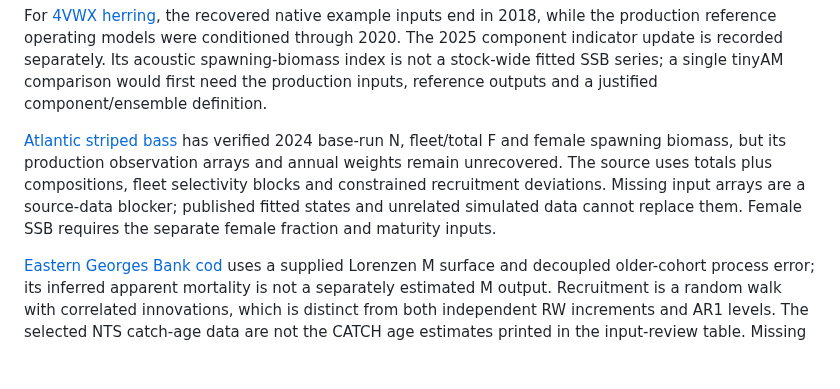
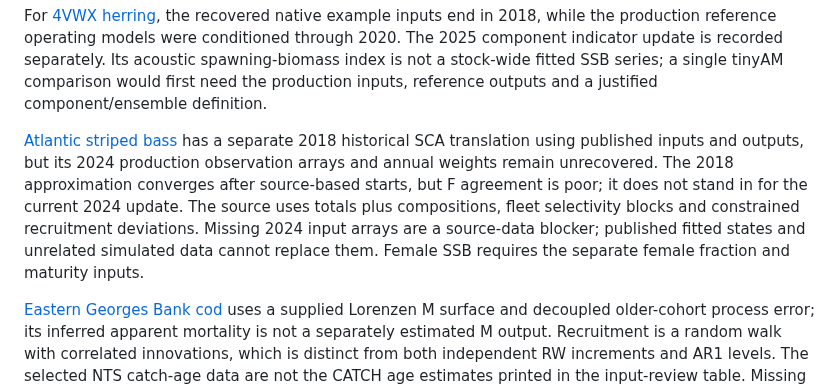
Before and after one commit to PaulRegular/tinyAM, a Markdown page: analysis/comp_assessments/CAPABILITY_GAPS.md, the part around the change. Rendered like a GitHub page; blank space fills up the shorter version.

Commit message:
Document striped bass source limits and historical fit

```diff
--- a/analysis/comp_assessments/CAPABILITY_GAPS.md
+++ b/analysis/comp_assessments/CAPABILITY_GAPS.md
@@ -77,12 +77,14 @@ fitted SSB series; a single tinyAM comparison would first need the production
 inputs, reference outputs and a justified component/ensemble definition.
 
 [Atlantic striped bass](source_reviews/ck_nefsc_garmiii_saxatilis_gom_chatt.md)
-has verified 2024 base-run N, fleet/total F and female spawning biomass, but
-its production observation arrays and annual weights remain unrecovered.
-The source uses totals plus compositions, fleet selectivity blocks and
-constrained recruitment deviations. Missing input arrays are a source-data
-blocker; published fitted states and unrelated simulated data cannot replace
-them. Female SSB requires the separate female fraction and maturity inputs.
+has a separate 2018 historical SCA translation using published inputs and
+outputs, but its 2024 production observation arrays and annual weights remain
+unrecovered. The 2018 approximation converges after source-based starts, but
+F agreement is poor; it does not stand in for the current 2024 update. The
+source uses totals plus compositions, fleet selectivity blocks and constrained
+recruitment deviations. Missing 2024 input arrays are a source-data blocker;
+published fitted states and unrelated simulated data cannot replace them.
+Female SSB requires the separate female fraction and maturity inputs.
 
 [Eastern Georges Bank cod](source_reviews/ck_nefsc_trac_cert_morhua_gb.md)
 uses a supplied Lorenzen M surface and decoupled older-cohort process error;
```
Also changed, not shown: 1 other file.
